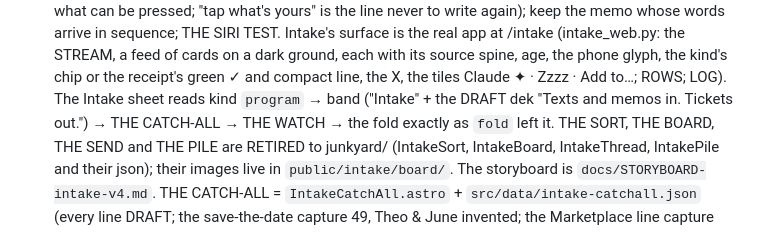
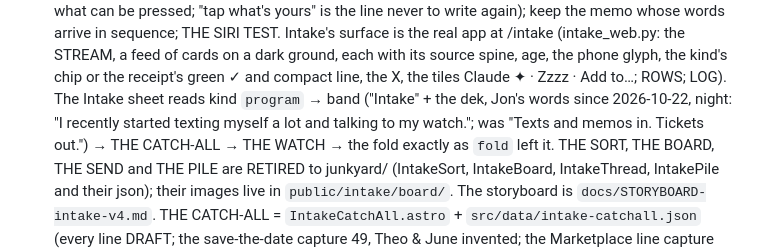
Before and after one commit to ai-tolo/jt-portfolio, a Markdown page: CLAUDE.md, the part around one of its changes. Drawn GitHub-style.

```diff
--- a/CLAUDE.md
+++ b/CLAUDE.md
@@ -485,7 +492,9 @@ session must follow.
   dark ground, each with its source spine, age, the phone glyph, the kind's
   chip or the receipt's green ✓ and compact line, the X, the tiles Claude ✦
   · Zzzz · Add to…; ROWS; LOG). The Intake sheet reads kind `program` →
-  band ("Intake" + the DRAFT dek "Texts and memos in. Tickets out.") → THE
+  band ("Intake" + the dek, Jon's words since 2026-10-22, night: "I
+  recently started texting myself a lot and talking to my watch."; was
+  "Texts and memos in. Tickets out.") → THE
   CATCH-ALL → THE WATCH → the fold exactly as `fold` left it. THE SORT, THE
   BOARD, THE SEND and THE PILE are RETIRED to junkyard/ (IntakeSort,
   IntakeBoard, IntakeThread, IntakePile and their json); their images live
```
Also changed, not shown: other parts of CLAUDE.md (+29 -12 lines).
